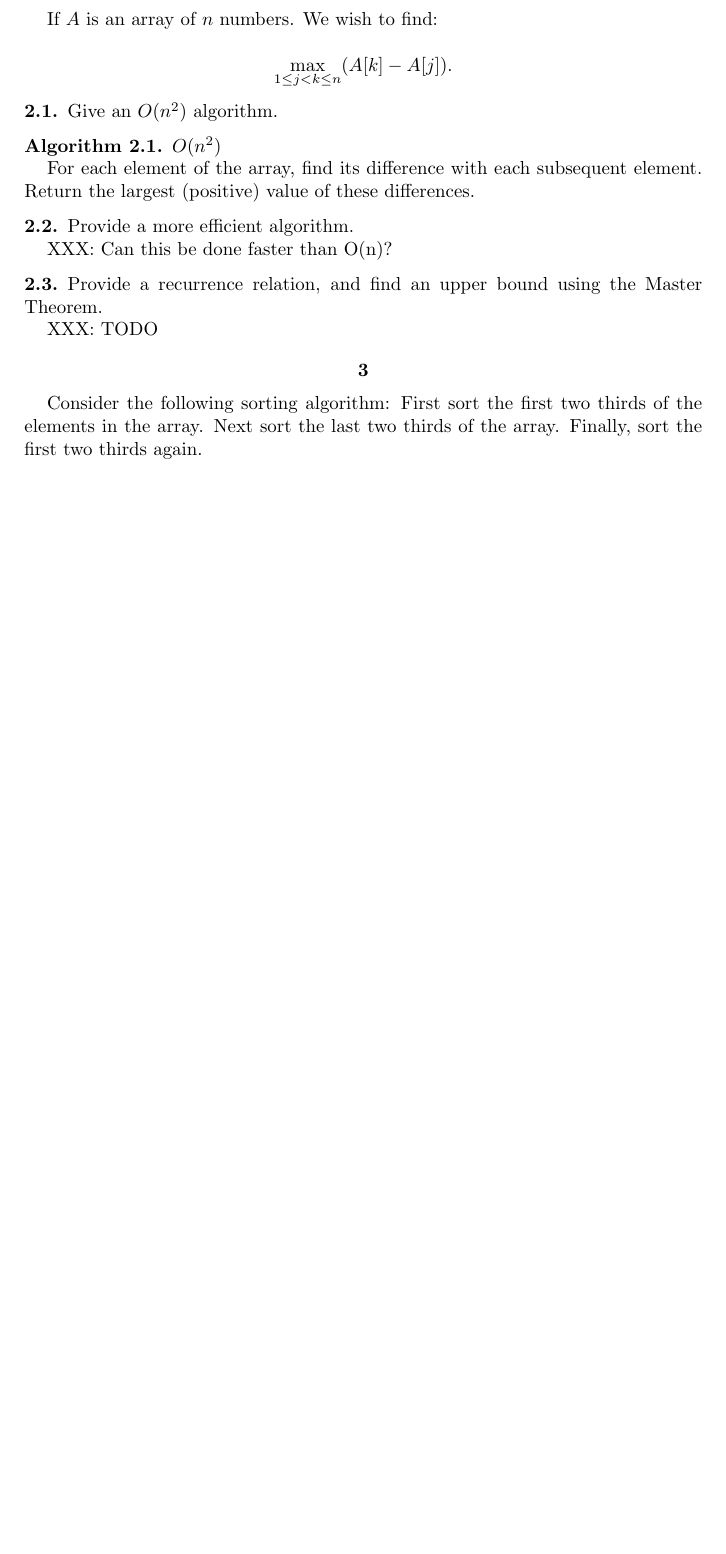
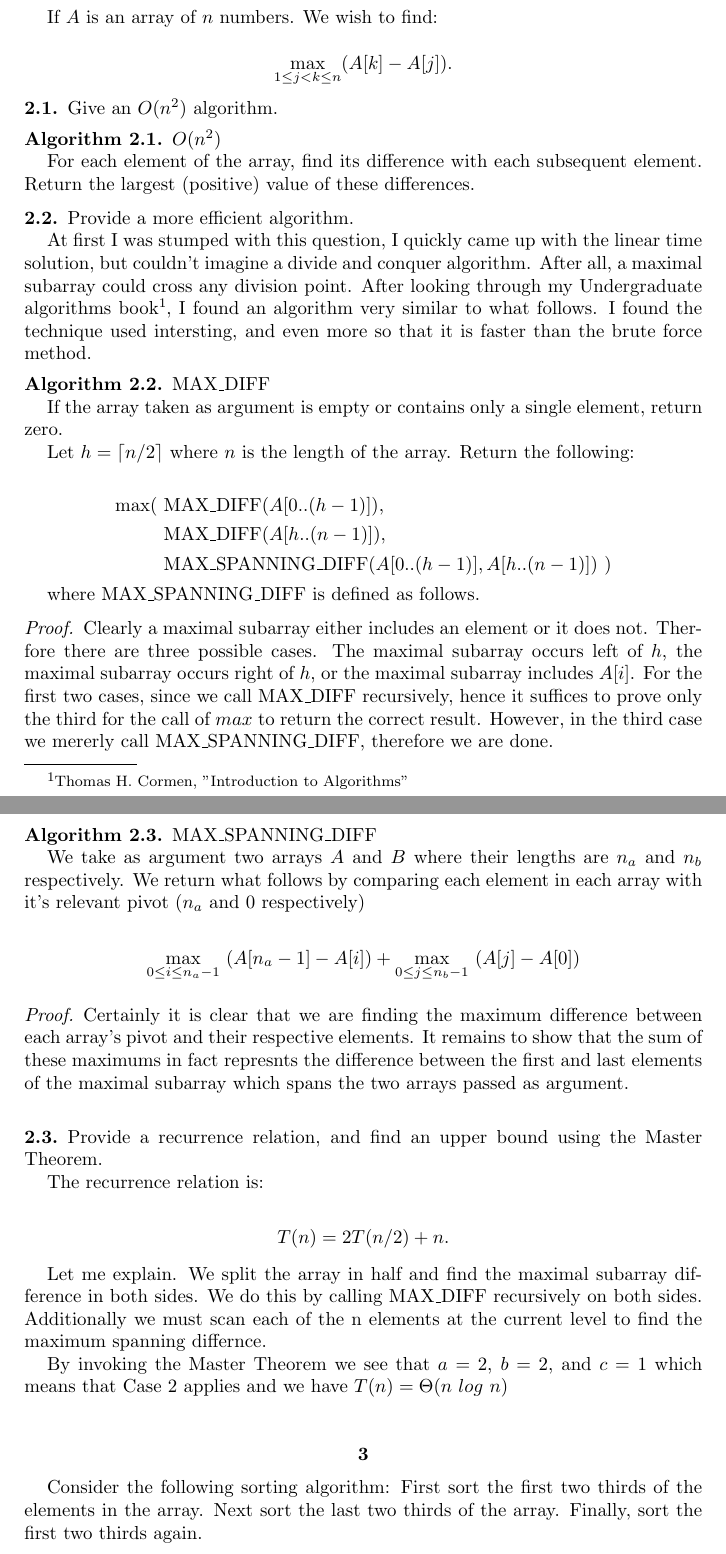
Before and after one commit to estk/alg, a LaTeX problem sheet (hw1/Homework1.tex): part of page 2 of 3 before the commit and two parts of pages 2 and 3 of 4 after it, the two joined at a grey line, cut so that both start at the same text, the shorter picture padded with empty space. Compiled offline with pdfLaTeX.

Commit message:
Progress on 2 and 4.

```diff
--- a/hw1/Homework1.tex
+++ b/hw1/Homework1.tex
@@ -135,25 +135,88 @@ $$ \max_{1 \leq j<k \leq n} (A[k] - A[j]).$$
 \subsection{} Give an $O( n^2 )$ algorithm.
 \alg{$O( n^2 )$}
 
-For each element of the array, find its difference with each subsequent element. Return the largest (positive) value of these differences.
+For each element of the array, find its difference with each subsequent
+element. Return the largest (positive) value of these differences.
 
 \subsection{} Provide a more efficient algorithm.
 
-XXX: Can this be done faster than O(n)?
+At first I was stumped with this question, I quickly came up with
+the linear time solution, but couldn't imagine a divide and conquer
+algorithm. After all, a maximal subarray could cross any division point.
+After looking through my Undergraduate algorithms book\footnote{Thomas
+H. Cormen, "Introduction to Algorithms"}, I found an algorithm very similar
+to what follows. I found the technique used intersting, and even more so that
+it is faster than the brute force method.
+
+\alg{MAX\_DIFF}
+
+If the array taken as argument is empty or contains only a single element, return zero.
+
+Let $h = \ceil{n/2}$ where $n$ is the length of the array. Return the following:
+
+\begin{align*}
+  \max(\ & \text{MAX\_DIFF}( A[0..(h-1)] ), \\
+        & \text{MAX\_DIFF}( A[h..(n-1)] ), \\
+        & \text{MAX\_SPANNING\_DIFF}( A[0..(h-1)], A[h..(n-1)] )\ )
+\end{align*}
+
+where MAX\_SPANNING\_DIFF is defined as follows.
+
+\proof
+
+Clearly a maximal subarray either includes an element or it does not.
+Therfore there are three possible cases. The maximal subarray occurs
+left of $h$, the maximal subarray occurs right of $h$, or the maximal
+subarray includes $A[i]$. For the first two cases, since we call
+MAX\_DIFF recursively, hence it suffices to prove only the third for the
+call of $max$ to return the correct result. However, in the third case
+we mererly call MAX\_SPANNING\_DIFF, therefore we are done.
+
+\alg{MAX\_SPANNING\_DIFF}
+
+We take as argument two arrays $A$ and $B$ where their lengths are $n_a$
+and $n_b$ respectively. We return what follows by comparing each element in
+each array with it's relevant pivot ($n_a$ and $0$ respectively)
+
+$$ \max_{0 \leq i \leq n_a -1}\ (A[n_a-1] - A[i]) + \max_{0 \leq j \leq n_b -1}\ (A[j] - A[0]) $$
+
+\proof
+
+Certainly it is clear that we are finding the maximum difference between each
+array's pivot and their respective elements. It remains to show that the sum
+of these maximums in fact represnts the difference between the first and last
+elements of the maximal subarray which spans the two arrays passed as argument.
+
+
 
 \subsection{} Provide a recurrence relation, and find an upper bound
 using the Master Theorem.
 
-XXX: TODO
+The recurrence relation is:
+
+$$ T( n ) = 2T(n/2) + n. $$
+
+Let me explain. We split the array in half and find the maximal subarray
+difference in both sides. We do this by calling MAX\_DIFF recursively on
+both sides. Additionally we must scan each of the n elements at the current
+level to find the maximum spanning differnce.
+
+By invoking the Master Theorem we see that $a=2$, $b=2$, and $c=1$ which
+means that Case 2 applies and we have $T( n ) = \Theta( n\ log\ n )$
 
 \section{} Consider the following sorting algorithm: First sort the
 first two thirds of the elements in the array. Next sort the last two
 thirds of the array. Finally, sort the first two thirds again.
 
-\subsection{} Provide an informal explaination of why this algorithm returns a
-sorted array. \\
+\subsection{} Provide an informal explaination of why this algorithm
+returns a sorted array. \\
 
-In short, this works because each partition can allow the swap of up to half of it's elements. Consider the worst case where each element in the bottom $\frac{1}{3}$ is strictly larger than the top $\frac{1}{3}$. It is then possible to move the entire bottom $\frac{1}{3}$ into the top $\frac{1}{3}$ exactly because its length is half of the subarray hence can be swapped. Similarly for smallest elements.
+In short, this works because each partition can allow the swap of up to
+half of it's elements. Consider the worst case where each element in the
+bottom $\frac{1}{3}$ is strictly larger than the top $\frac{1}{3}$. It
+is then possible to move the entire bottom $\frac{1}{3}$ into the top
+$\frac{1}{3}$ exactly because its length is half of the subarray hence
+can be swapped. Similarly for smallest elements.
 
 \subsection{} Find a recurrence relation for the worst-case running time of this algorithm, then solve it using the Master Theorem.
 $$ T(n) = 3 \cdot T( \tfrac{2}{3} n) + n^0. $$
```
Also changed, not shown: hw1/Homework1.tex (42 more changed lines).
